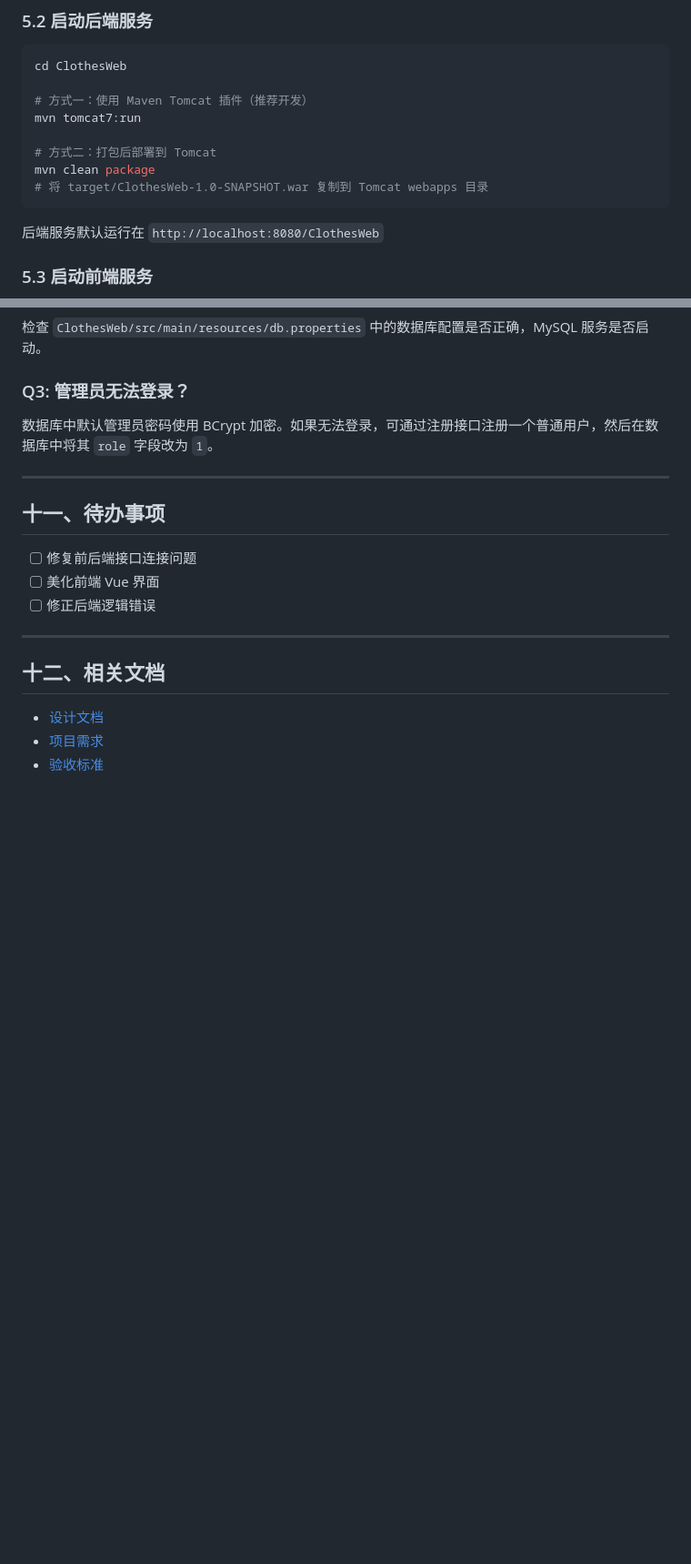
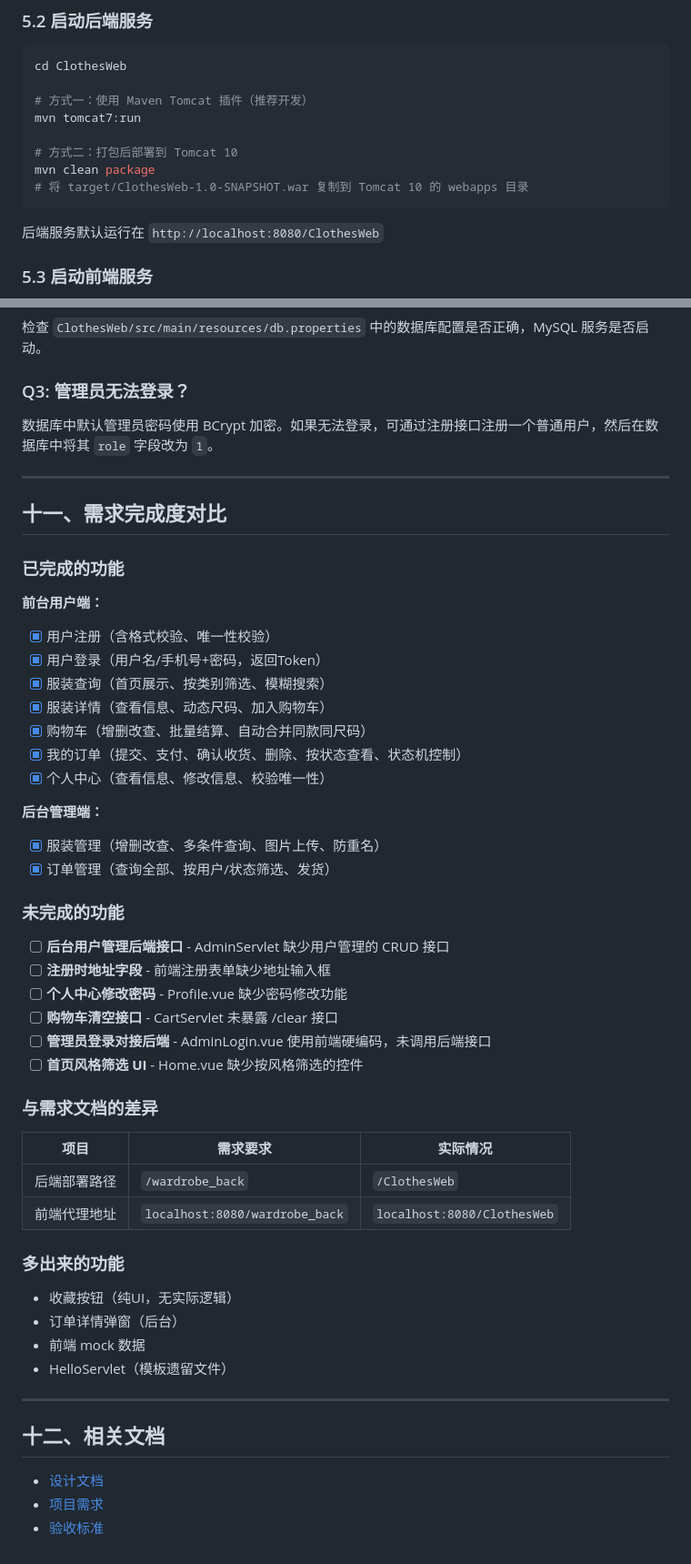
Before and after one commit to appetency1/ClothesWeb, a Markdown page: README.md, 2 parts joined by grey strips. Shown at 91% size. Rendered like a GitHub page; blank space fills up the shorter version.

Commit message:
docs: add requirement completion comparison

````diff
--- a/README.md
+++ b/README.md
@@ -222,9 +223,9 @@ cd ClothesWeb
 # 方式一：使用 Maven Tomcat 插件（推荐开发）
 mvn tomcat7:run
 
-# 方式二：打包后部署到 Tomcat
+# 方式二：打包后部署到 Tomcat 10
 mvn clean package
-# 将 target/ClothesWeb-1.0-SNAPSHOT.war 复制到 Tomcat webapps 目录
+# 将 target/ClothesWeb-1.0-SNAPSHOT.war 复制到 Tomcat 10 的 webapps 目录
 ```
 
 后端服务默认运行在 `http://localhost:8080/ClothesWeb`
@@ -387,11 +388,45 @@ test: 测试相关
 
 ---
 
-## 十一、待办事项
+## 十一、需求完成度对比
 
-- [ ] 修复前后端接口连接问题
-- [ ] 美化前端 Vue 界面
-- [ ] 修正后端逻辑错误
+### 已完成的功能
+
+**前台用户端：**
+- [x] 用户注册（含格式校验、唯一性校验）
+- [x] 用户登录（用户名/手机号+密码，返回Token）
+- [x] 服装查询（首页展示、按类别筛选、模糊搜索）
+- [x] 服装详情（查看信息、动态尺码、加入购物车）
+- [x] 购物车（增删改查、批量结算、自动合并同款同尺码）
+- [x] 我的订单（提交、支付、确认收货、删除、按状态查看、状态机控制）
+- [x] 个人中心（查看信息、修改信息、校验唯一性）
+
+**后台管理端：**
+- [x] 服装管理（增删改查、多条件查询、图片上传、防重名）
+- [x] 订单管理（查询全部、按用户/状态筛选、发货）
+
+### 未完成的功能
+
+- [ ] **后台用户管理后端接口** - AdminServlet 缺少用户管理的 CRUD 接口
+- [ ] **注册时地址字段** - 前端注册表单缺少地址输入框
+- [ ] **个人中心修改密码** - Profile.vue 缺少密码修改功能
+- [ ] **购物车清空接口** - CartServlet 未暴露 /clear 接口
+- [ ] **管理员登录对接后端** - AdminLogin.vue 使用前端硬编码，未调用后端接口
+- [ ] **首页风格筛选 UI** - Home.vue 缺少按风格筛选的控件
+
+### 与需求文档的差异
+
+| 项目 | 需求要求 | 实际情况 |
+|------|---------|---------|
+| 后端部署路径 | `/wardrobe_back` | `/ClothesWeb` |
+| 前端代理地址 | `localhost:8080/wardrobe_back` | `localhost:8080/ClothesWeb` |
+
+### 多出来的功能
+
+- 收藏按钮（纯UI，无实际逻辑）
+- 订单详情弹窗（后台）
+- 前端 mock 数据
+- HelloServlet（模板遗留文件）
 
 ---
 
````
Also changed, not shown: other parts of README.md (+1 -0 lines).
